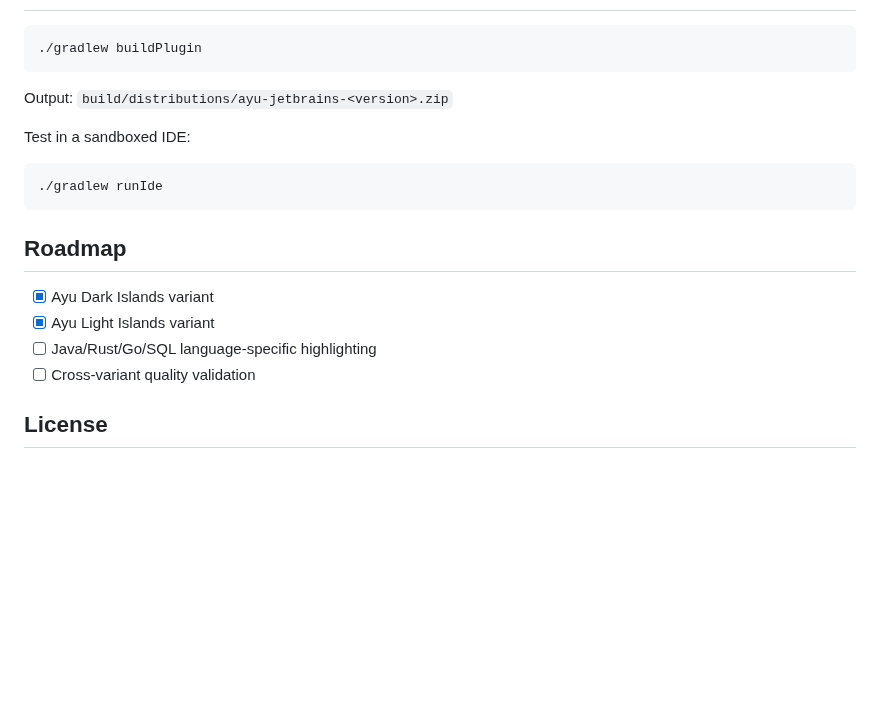
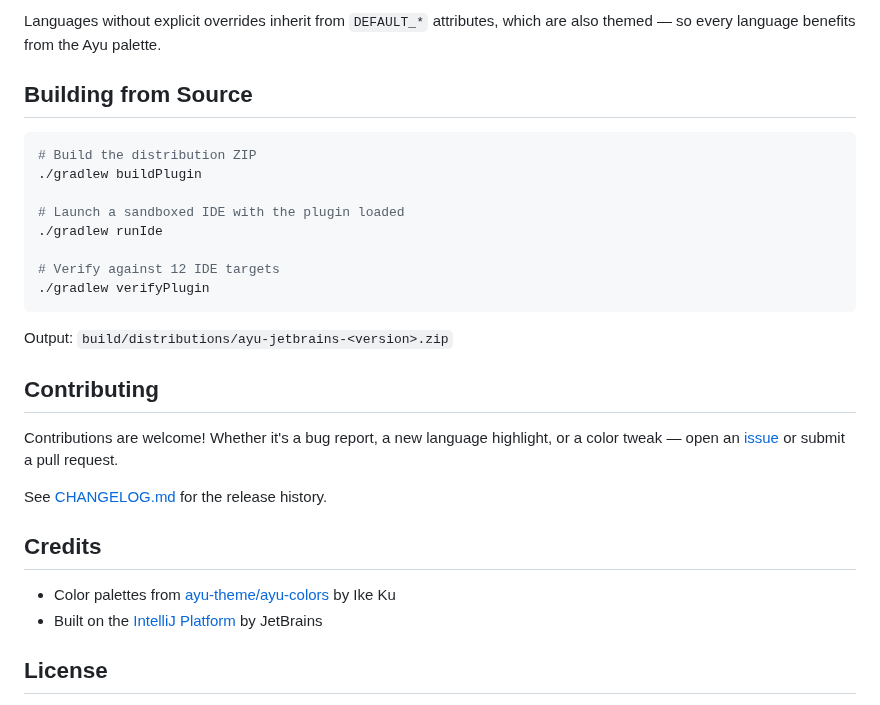
Before and after one commit to barad1tos/ayu-jetbrains, a Markdown page: README.md, the part around one of its changes. GitHub-like rendering; blank space fills up the shorter version.

````diff
--- a/README.md
+++ b/README.md
@@ -34,21 +100,30 @@ Download `.zip` from [Releases](https://github.com/barad1tos/ayu-jetbrains/relea
+Languages without explicit overrides inherit from `DEFAULT_*` attributes, which are also themed — so every language benefits from the Ayu palette.
+
+## Building from Source
 
 ```bash
+# Build the distribution ZIP
 ./gradlew buildPlugin
+
+# Launch a sandboxed IDE with the plugin loaded
+./gradlew runIde
+
+# Verify against 12 IDE targets
+./gradlew verifyPlugin
 ```
 
 Output: `build/distributions/ayu-jetbrains-<version>.zip`
 
-Test in a sandboxed IDE:
-```bash
-./gradlew runIde
-```
+## Contributing
 
-## Roadmap
+Contributions are welcome! Whether it's a bug report, a new language highlight, or a color tweak — open an [issue](https://github.com/barad1tos/ayu-jetbrains/issues) or submit a pull request.
 
-- [x] Ayu Dark Islands variant
-- [x] Ayu Light Islands variant
-- [ ] Java/Rust/Go/SQL language-specific highlighting
-- [ ] Cross-variant quality validation
+See [CHANGELOG.md](CHANGELOG.md) for the release history.
+
+## Credits
+
+- Color palettes from [ayu-theme/ayu-colors](https://github.com/ayu-theme/ayu-colors) by Ike Ku
+- Built on the [IntelliJ Platform](https://plugins.jetbrains.com/docs/intellij/welcome.html) by JetBrains
 
 ## License
 
````
Also changed, not shown: other parts of README.md (+87 -21 lines), CHANGELOG.md (+12 -0 lines), assets/logo.png (added), assets/preview-dark.png (added), assets/preview-light.png (added), assets/preview-mirage.png (added), 2 other files.
